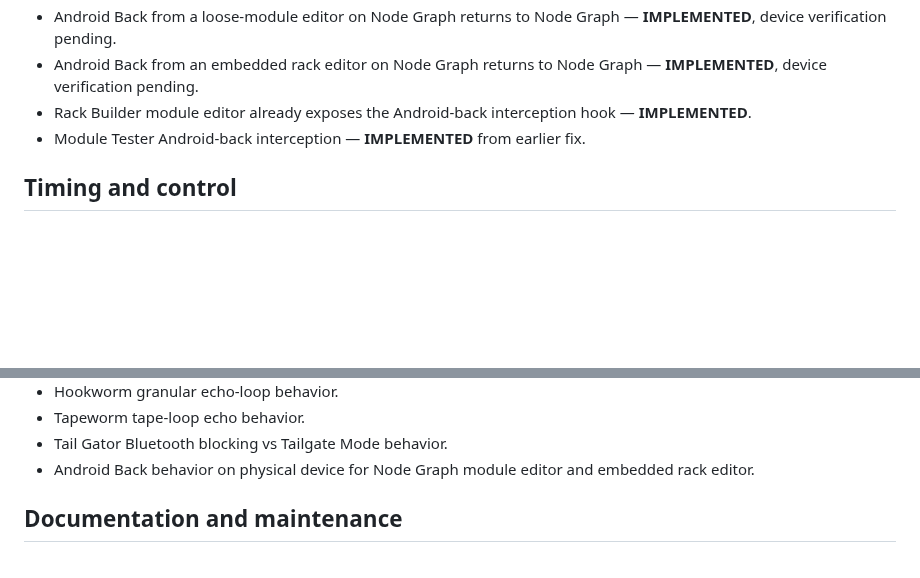
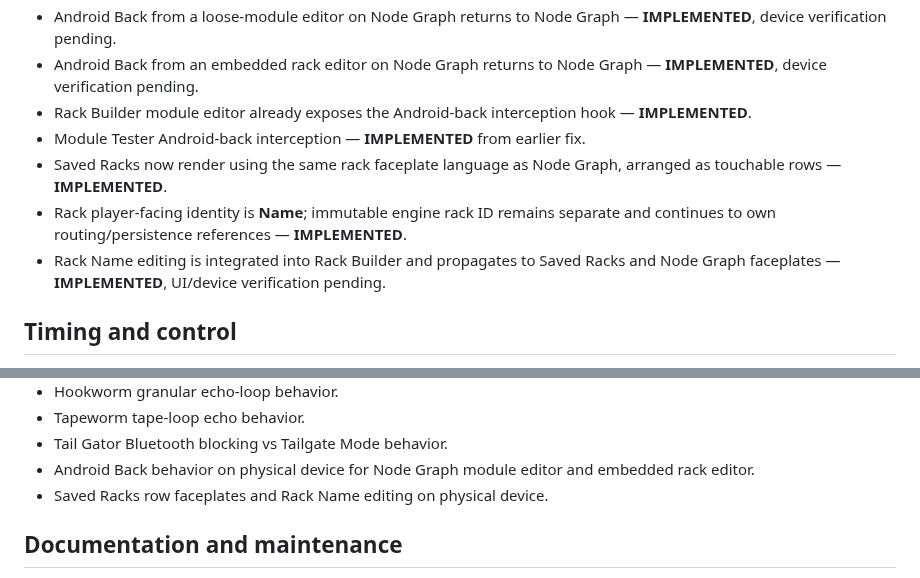
Before and after one commit to LuckyNate/MultiSynth, a Markdown page: docs/MULTISYNTH_PROGRESS.md, 2 parts joined by grey strips. Rendered like a GitHub page; blank space fills up the shorter version.

Commit message:
Record saved rack faceplate and naming changes

```diff
--- a/docs/MULTISYNTH_PROGRESS.md
+++ b/docs/MULTISYNTH_PROGRESS.md
@@ -21,6 +21,9 @@ Status labels:
 - Android Back from an embedded rack editor on Node Graph returns to Node Graph — **IMPLEMENTED**, device verification pending.
 - Rack Builder module editor already exposes the Android-back interception hook — **IMPLEMENTED**.
 - Module Tester Android-back interception — **IMPLEMENTED** from earlier fix.
+- Saved Racks now render using the same rack faceplate language as Node Graph, arranged as touchable rows — **IMPLEMENTED**.
+- Rack player-facing identity is **Name**; immutable engine rack ID remains separate and continues to own routing/persistence references — **IMPLEMENTED**.
+- Rack Name editing is integrated into Rack Builder and propagates to Saved Racks and Node Graph faceplates — **IMPLEMENTED**, UI/device verification pending.
 
 ## Timing and control
 
@@ -65,6 +68,7 @@ Status labels:
 - Tapeworm tape-loop echo behavior.
 - Tail Gator Bluetooth blocking vs Tailgate Mode behavior.
 - Android Back behavior on physical device for Node Graph module editor and embedded rack editor.
+- Saved Racks row faceplates and Rack Name editing on physical device.
 
 ## Documentation and maintenance
 
```
